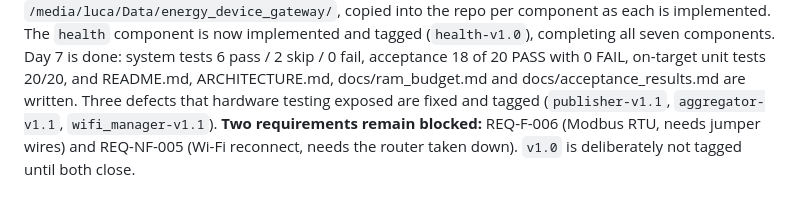
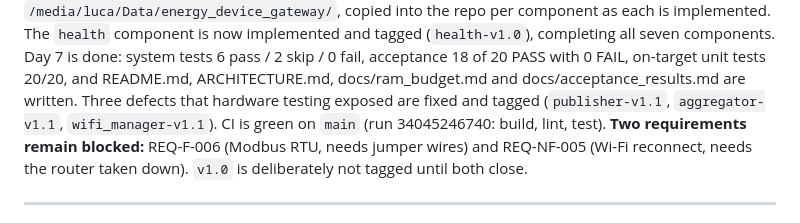
Before and after one commit to LucaAgrippino/energy-device-gateway, a Markdown page: STATE.md, the part around the change. GitHub-like rendering.

Commit message:
docs: confirm CI green on main
Closes the last unticked item in the Day 7 definition of done that was not
blocked on hardware.

Co-Authored-By: Claude Opus 5 <noreply@anthropic.com>

```diff
--- a/STATE.md
+++ b/STATE.md
@@ -20,7 +20,7 @@ component as each is implemented. The `health` component is now implemented and
 2 skip / 0 fail, acceptance 18 of 20 PASS with 0 FAIL, on-target unit tests 20/20, and
 README.md, ARCHITECTURE.md, docs/ram_budget.md and docs/acceptance_results.md are written.
 Three defects that hardware testing exposed are fixed and tagged (`publisher-v1.1`,
-`aggregator-v1.1`, `wifi_manager-v1.1`). **Two requirements remain blocked:** REQ-F-006
+`aggregator-v1.1`, `wifi_manager-v1.1`). CI is green on `main` (run 34045246740: build, lint, test). **Two requirements remain blocked:** REQ-F-006
 (Modbus RTU, needs jumper wires) and REQ-NF-005 (Wi-Fi reconnect, needs the router taken
 down). `v1.0` is deliberately not tagged until both close.
 
```
Also changed, not shown: docs/acceptance_results.md (+1 -1 lines).
